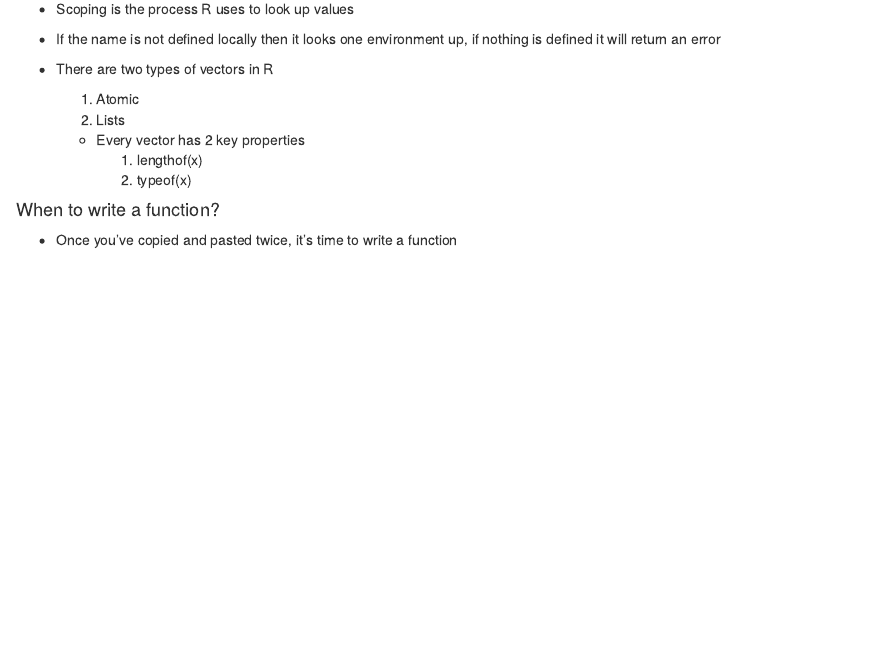
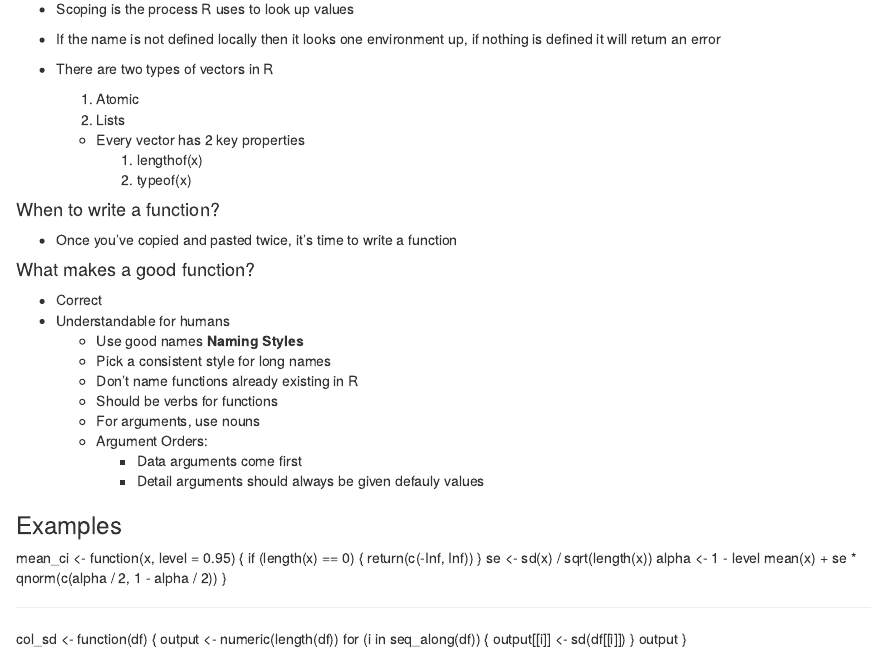
Before and after one commit to shannonpileggi/SR--Pang--BU, an R Markdown document (Notes/Data Camp/WritingFunctions.Rmd): the page in a window 1100 px wide, from 280 px down. Rendered offline with R 4.5, knitr and Pandoc, with nearby package versions.

Commit message:
Updated Notes and Hours

```diff
--- a/Notes/Data Camp/WritingFunctions.Rmd
+++ b/Notes/Data Camp/WritingFunctions.Rmd
@@ -23,3 +23,36 @@ output: html_document
 
 #### When to write a function?
 * Once you've copied and pasted twice, it's time to write a function
+
+#### What makes a good function?
+* Correct
+* Understandable for humans
+    * Use good names
+    __Naming Styles__
+    * Pick a consistent style for long names
+    * Don't name functions already existing in R
+    * Should be verbs for functions
+    * For arguments, use nouns
+    * Argument Orders:
+        * Data arguments come first
+        * Detail arguments should always be given defauly values
+
+### Examples
+mean_ci <- function(x, level = 0.95) {
+  if (length(x) == 0) {
+    return(c(-Inf, Inf))
+  }
+  se <- sd(x) / sqrt(length(x))
+  alpha <- 1 - level
+  mean(x) + se * qnorm(c(alpha / 2, 1 - alpha / 2))
+}
+
+--------------------------------------------------------
+
+col_sd <- function(df) {
+  output <- numeric(length(df))
+  for (i in seq_along(df)) {
+    output[[i]] <- sd(df[[i]])
+  }
+  output
+}
```
Also changed, not shown: Hours.Rmd (+4 -3 lines).
